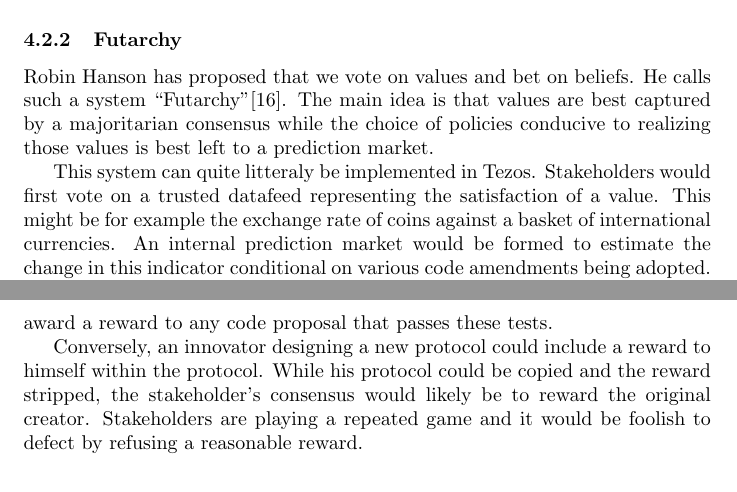
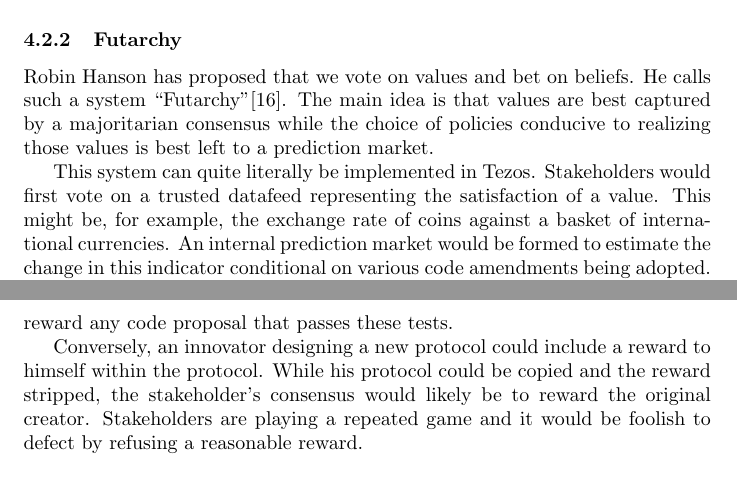
Before and after one commit to tezos/tezos-papers, a LaTeX paper (position_paper.tex): two parts of pages 16 and 17 of 18, joined at a grey line, cut so that both start at the same text. Compiled offline with pdfLaTeX.

Commit message:
Minor grammatical/semantical changes

```diff
--- a/position_paper.tex
+++ b/position_paper.tex
@@ -783,9 +783,9 @@ is that values are best captured by a majoritarian consensus while the choice
 of policies conducive to realizing those values is best left to a prediction
 market.
 
-This system can quite litteraly be implemented in Tezos. Stakeholders would
+This system can quite literally be implemented in Tezos. Stakeholders would
 first vote on a trusted datafeed representing the satisfaction of a value.
-This might be for example the exchange rate of coins against a basket
+This might be, for example, the exchange rate of coins against a basket
 of international currencies. An internal prediction market would be formed
 to estimate the change in this indicator conditional on various code
 amendments being adopted. The market-making in those contracts can be
@@ -825,8 +825,8 @@ but it could also be that the money would be better spent as a charitable gift.
 
 Financing of innovation would also be facilitated
 by incorporating bounties directly within the protocol.
-A protocol could define unit tests and automatically award a reward
-to any code proposal that passes these tests.
+A protocol could define unit tests and automatically reward
+any code proposal that passes these tests.
 
 Conversely, an innovator designing a new protocol
 could include a reward to himself within the protocol.
```
Also changed, not shown: position_paper.tex (2 more changed lines).
